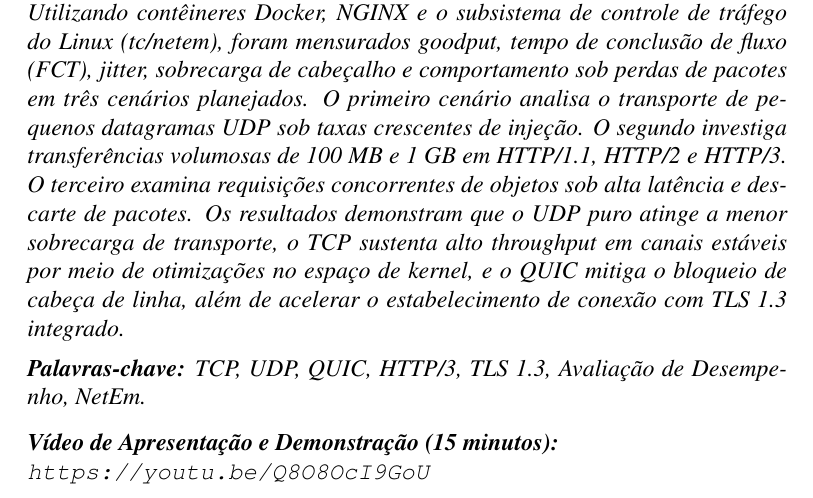
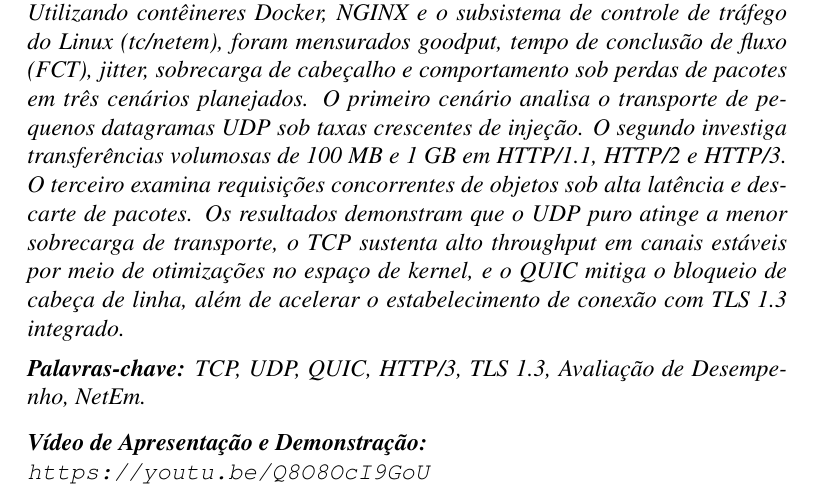
Before and after one commit to JM3L0/Redes-2, a LaTeX paper (Avaliacao_1/artigo/sbc-template.tex): part of page 1 of 12, cut so that both start at the same text. Compiled offline with pdfLaTeX.

Commit message:
acaba pelo amor de deus

```diff
--- a/Avaliacao_1/artigo/sbc-template.tex
+++ b/Avaliacao_1/artigo/sbc-template.tex
@@ -41,7 +41,7 @@ Este trabalho apresenta uma avaliação experimental comparativa entre os protoc
 \noindent \textbf{Palavras-chave:} TCP, UDP, QUIC, HTTP/3, TLS 1.3, Avaliação de Desempenho, NetEm.
 
 \vspace{0.25cm}
-\noindent \textbf{Vídeo de Apresentação e Demonstração (15 minutos):} \\
+\noindent \textbf{Vídeo de Apresentação e Demonstração:} \\
 \url{https://youtu.be/Q8O8OcI9GoU}
 \end{resumo}
 
```
Also changed, not shown: Avaliacao_1/artigo/sbc-template.pdf.
